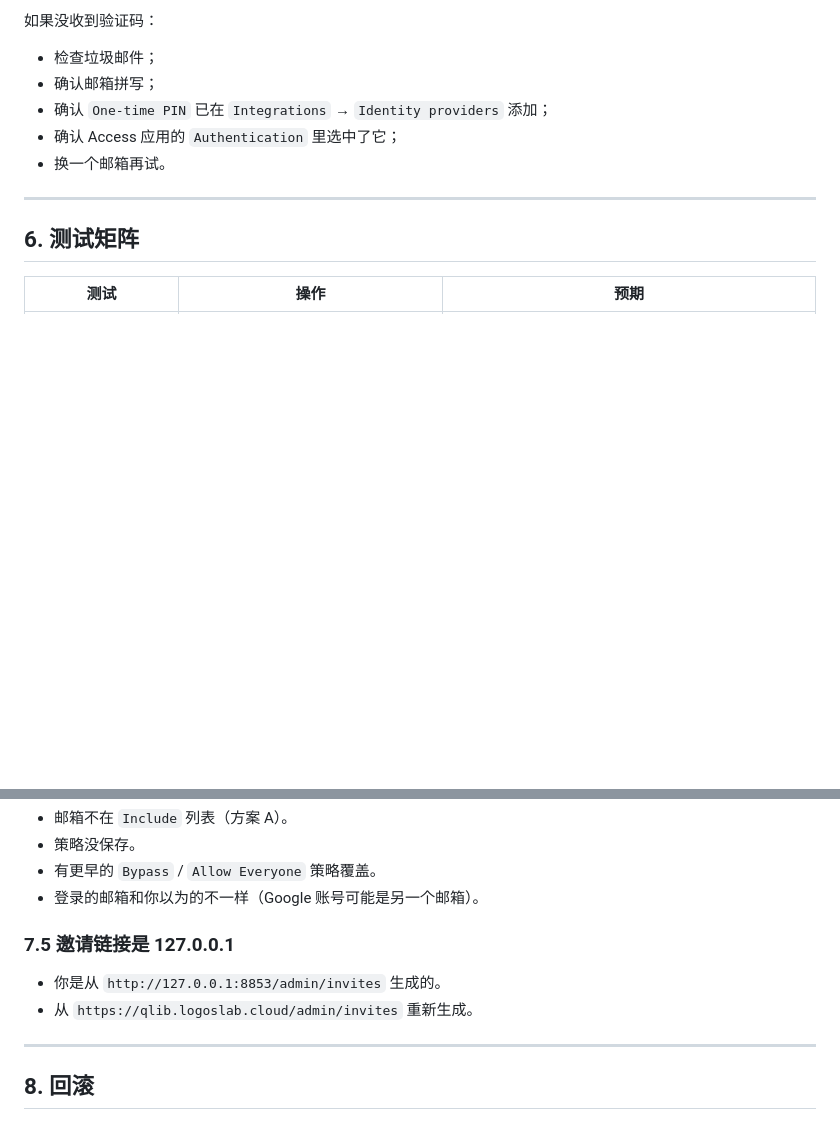
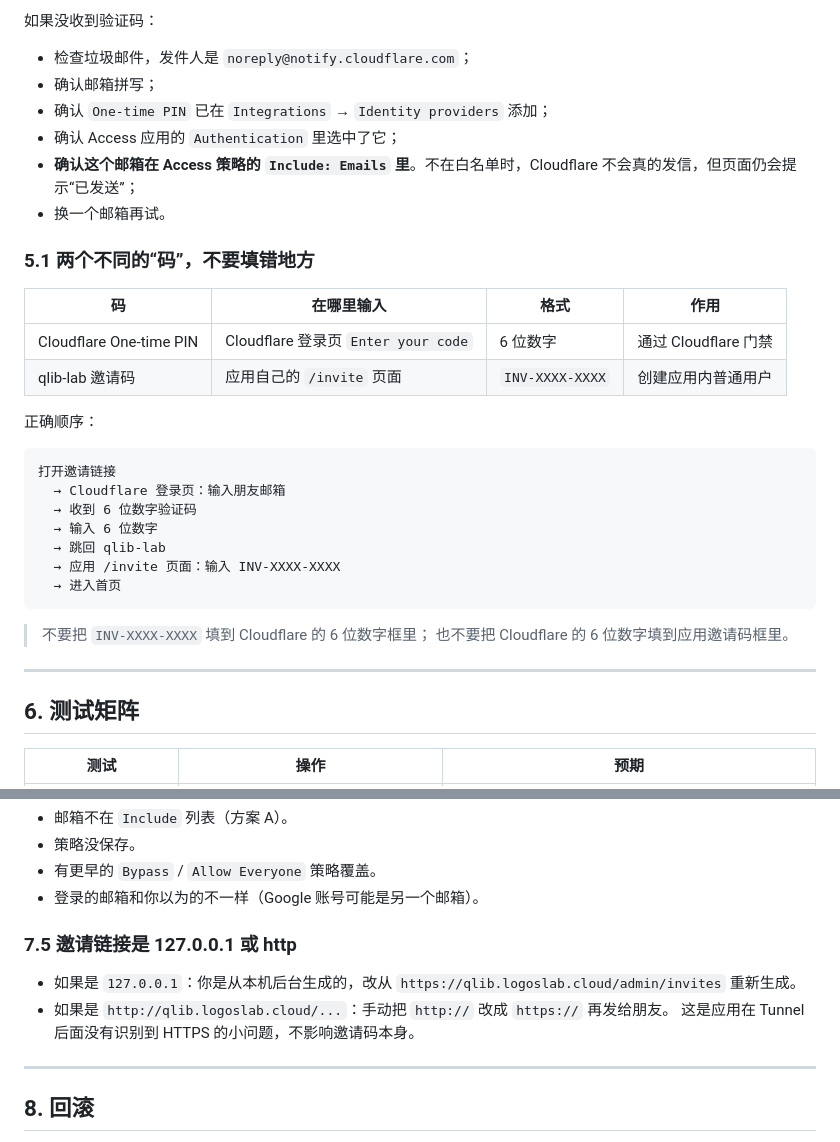
Before and after one commit to plusone4705309983-cyber/qlib-lab, a Markdown page: notes/cloudflare_access_step_by_step.md, 2 parts joined by grey strips. Drawn GitHub-style; blank space fills up the shorter version.

Commit message:
docs: clarify Cloudflare OTP vs app invite code
Explain that the Cloudflare login page expects a 6-digit email OTP, while INV-XXXX-XXXX is entered on the app invite page after Access login. Document that blocked emails never receive OTP and that generated http links should be changed to https.

````diff
--- a/notes/cloudflare_access_step_by_step.md
+++ b/notes/cloudflare_access_step_by_step.md
@@ -219,11 +219,34 @@ Zero Trust → Integrations → Identity providers
 
 如果没收到验证码：
 
-- 检查垃圾邮件；
+- 检查垃圾邮件，发件人是 `noreply@notify.cloudflare.com`；
 - 确认邮箱拼写；
 - 确认 `One-time PIN` 已在 `Integrations` → `Identity providers` 添加；
 - 确认 Access 应用的 `Authentication` 里选中了它；
+- **确认这个邮箱在 Access 策略的 `Include: Emails` 里**。不在白名单时，Cloudflare 不会真的发信，但页面仍会提示“已发送”；
 - 换一个邮箱再试。
+
+### 5.1 两个不同的“码”，不要填错地方
+
+| 码 | 在哪里输入 | 格式 | 作用 |
+|---|---|---|---|
+| Cloudflare One-time PIN | Cloudflare 登录页 `Enter your code` | 6 位数字 | 通过 Cloudflare 门禁 |
+| qlib-lab 邀请码 | 应用自己的 `/invite` 页面 | `INV-XXXX-XXXX` | 创建应用内普通用户 |
+
+正确顺序：
+
+```text
+打开邀请链接
+  → Cloudflare 登录页：输入朋友邮箱
+  → 收到 6 位数字验证码
+  → 输入 6 位数字
+  → 跳回 qlib-lab
+  → 应用 /invite 页面：输入 INV-XXXX-XXXX
+  → 进入首页
+```
+
+> 不要把 `INV-XXXX-XXXX` 填到 Cloudflare 的 6 位数字框里；
+> 也不要把 Cloudflare 的 6 位数字填到应用邀请码框里。
 
 ---
 
@@ -294,10 +317,12 @@ Cloudflare Access 的登录态和应用登录态是两层。测试新策略时
 - 有更早的 `Bypass` / `Allow Everyone` 策略覆盖。
 - 登录的邮箱和你以为的不一样（Google 账号可能是另一个邮箱）。
 
-### 7.5 邀请链接是 127.0.0.1
+### 7.5 邀请链接是 127.0.0.1 或 http
 
-- 你是从 `http://127.0.0.1:8853/admin/invites` 生成的。
-- 从 `https://qlib.logoslab.cloud/admin/invites` 重新生成。
+- 如果是 `127.0.0.1`：你是从本机后台生成的，改从
+  `https://qlib.logoslab.cloud/admin/invites` 重新生成。
+- 如果是 `http://qlib.logoslab.cloud/...`：手动把 `http://` 改成 `https://` 再发给朋友。
+  这是应用在 Tunnel 后面没有识别到 HTTPS 的小问题，不影响邀请码本身。
 
 ---
 
````
